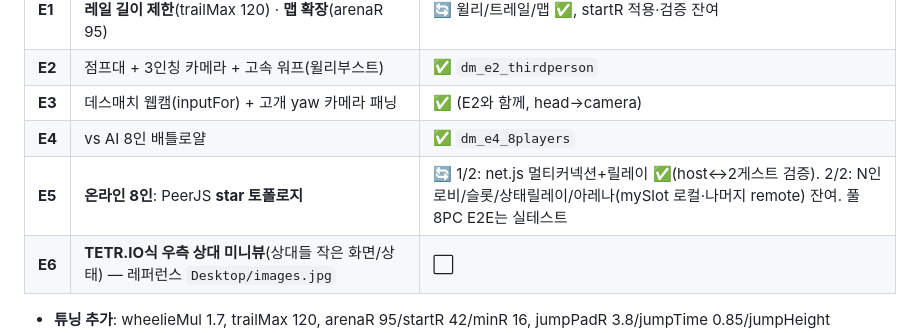
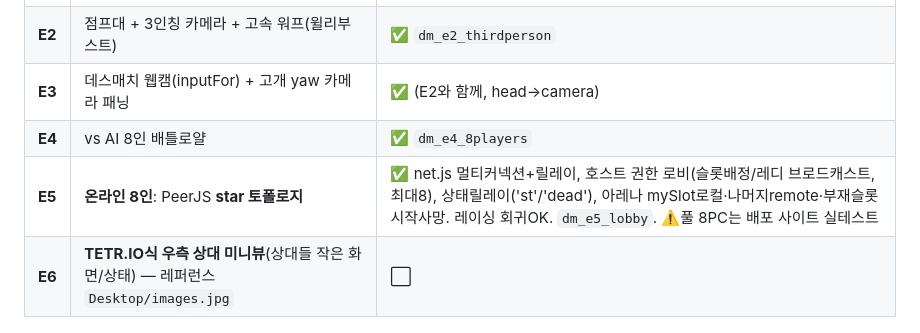
Before and after one commit to Swxp714/moto-stunt, a Markdown page: docs/MODE_DEATHMATCH.md, the part around the change. Drawn GitHub-style.

Commit message:
docs: E5 complete

```diff
--- a/docs/MODE_DEATHMATCH.md
+++ b/docs/MODE_DEATHMATCH.md
@@ -43,7 +43,7 @@
 | **E2** | 점프대 + 3인칭 카메라 + 고속 워프(윌리부스트) | ✅ `dm_e2_thirdperson` |
 | **E3** | 데스매치 웹캠(inputFor) + 고개 yaw 카메라 패닝 | ✅ (E2와 함께, head→camera) |
 | **E4** | vs AI 8인 배틀로얄 | ✅ `dm_e4_8players` |
-| **E5** | **온라인 8인**: PeerJS **star 토폴로지** | 🔄 1/2: net.js 멀티커넥션+릴레이 ✅(host↔2게스트 검증). 2/2: N인 로비/슬롯/상태릴레이/아레나(mySlot 로컬·나머지 remote) 잔여. 풀 8PC E2E는 실테스트 |
+| **E5** | **온라인 8인**: PeerJS **star 토폴로지** | ✅ net.js 멀티커넥션+릴레이, 호스트 권한 로비(슬롯배정/레디 브로드캐스트, 최대8), 상태릴레이('st'/'dead'), 아레나 mySlot로컬·나머지remote·부재슬롯 시작사망. 레이싱 회귀OK. `dm_e5_lobby`. ⚠️풀 8PC는 배포 사이트 실테스트 |
 | **E6** | **TETR.IO식 우측 상대 미니뷰**(상대들 작은 화면/상태) — 레퍼런스 `Desktop/images.jpg` | ⬜ |
 
 - **튜닝 추가**: wheelieMul 1.7, trailMax 120, arenaR 95/startR 42/minR 16, jumpPadR 3.8/jumpTime 0.85/jumpHeight 7/jumpPads 7
```
